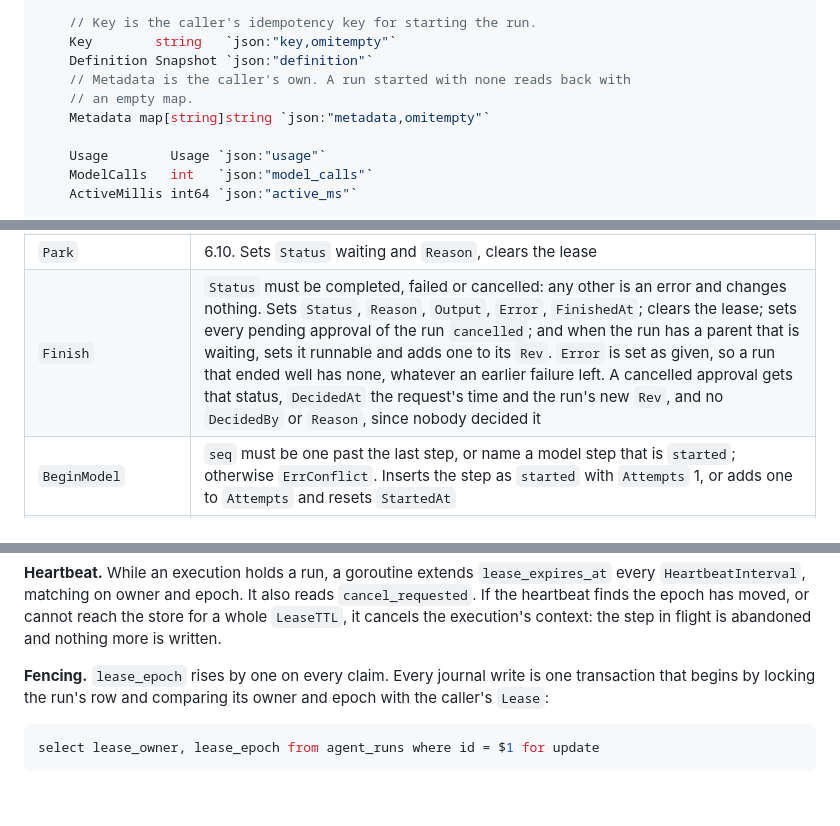
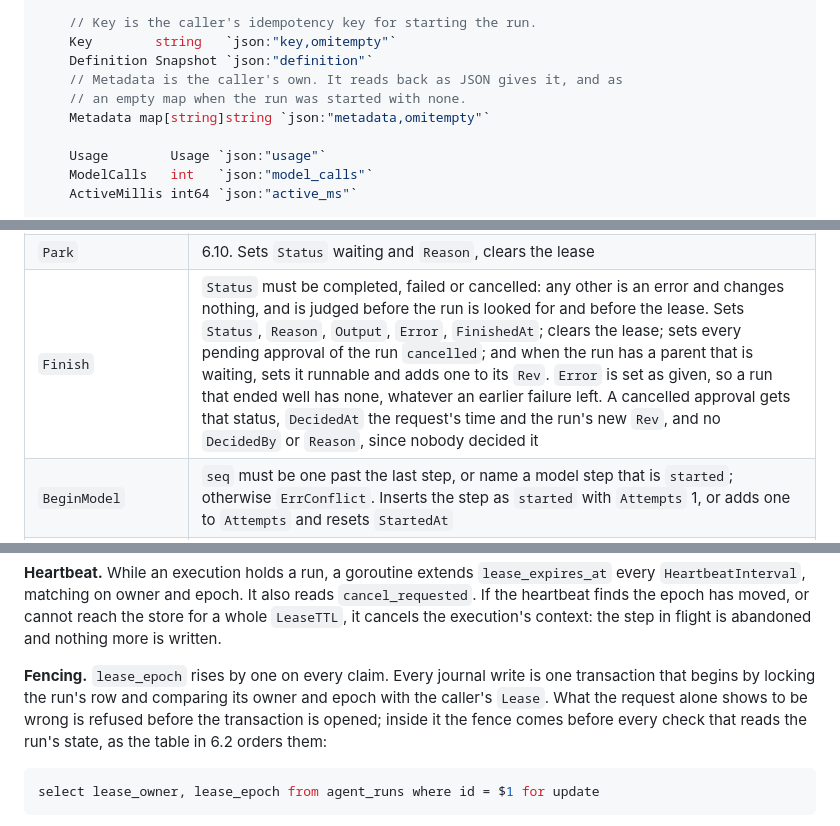
Before and after one commit to ManavA/keel, a Markdown page: docs/ai/DESIGN.md, 3 parts joined by grey strips. GitHub-like rendering; blank space fills up the shorter version.

````diff
--- a/docs/ai/DESIGN.md
+++ b/docs/ai/DESIGN.md
@@ -1948,8 +1948,8 @@ type Run struct {
 	// Key is the caller's idempotency key for starting the run.
 	Key        string   `json:"key,omitempty"`
 	Definition Snapshot `json:"definition"`
-	// Metadata is the caller's own. A run started with none reads back with
-	// an empty map.
+	// Metadata is the caller's own. It reads back as JSON gives it, and as
+	// an empty map when the run was started with none.
 	Metadata map[string]string `json:"metadata,omitempty"`
 
 	Usage        Usage `json:"usage"`
@@ -2720,7 +2722,7 @@ from the request; a store never reads a clock.
 | `Heartbeat` | Sets the lease's expiry to `now` plus `ttl` and reports the cancel mark. `ttl` must be more than zero: otherwise an error, and the lease is as it was |
 | `Yield` | Owner cleared, expiry cleared, `NextAttemptAt` set as given, which clears it when none is given. With `Failed`: `Failures` plus one, `Error` recorded. Without it, `Failures` and `Error` stay as they were. `Error` is therefore the last failure: it stays through later executions that go well, until `Finish` |
 | `Park` | 6.10. Sets `Status` waiting and `Reason`, clears the lease |
-| `Finish` | `Status` must be completed, failed or cancelled: any other is an error and changes nothing. Sets `Status`, `Reason`, `Output`, `Error`, `FinishedAt`; clears the lease; sets every pending approval of the run `cancelled`; and when the run has a parent that is waiting, sets it runnable and adds one to its `Rev`. `Error` is set as given, so a run that ended well has none, whatever an earlier failure left. A cancelled approval gets that status, `DecidedAt` the request's time and the run's new `Rev`, and no `DecidedBy` or `Reason`, since nobody decided it |
+| `Finish` | `Status` must be completed, failed or cancelled: any other is an error and changes nothing, and is judged before the run is looked for and before the lease. Sets `Status`, `Reason`, `Output`, `Error`, `FinishedAt`; clears the lease; sets every pending approval of the run `cancelled`; and when the run has a parent that is waiting, sets it runnable and adds one to its `Rev`. `Error` is set as given, so a run that ended well has none, whatever an earlier failure left. A cancelled approval gets that status, `DecidedAt` the request's time and the run's new `Rev`, and no `DecidedBy` or `Reason`, since nobody decided it |
 | `BeginModel` | `seq` must be one past the last step, or name a model step that is `started`; otherwise `ErrConflict`. Inserts the step as `started` with `Attempts` 1, or adds one to `Attempts` and resets `StartedAt` |
 | `CompleteModel` | The step must be a `started` model step; otherwise `ErrConflict`, which is also the answer when `seq` names no step. Sets it `completed` with the message, stop, model name, usage and `FinishedAt`. On the run: adds the usage, adds one to `ModelCalls`, adds finish less start to `ActiveMillis`, sets `Failures` to 0. Appends one tool step per `Message.Calls` entry at `Seq+1`, `Seq+2`, …: `proposed`, `Turn` the model step's `seq`, `Name` and `Call` from the call, `Key` from `StepKey` |
 | `UpdateStep` | `To` must be one of the six step statuses, and `ChildRunID`, when set, a UUID: otherwise an error, and nothing changes. The step must be a tool step in `From`; otherwise `ErrConflict`, which is also the answer when `seq` names no step. Sets `Status` to `To` and records what the request carries: `Decision` and `Rule` only when `Decision` is not empty, `Result` and `IsError` only when `Result` is not nil, and `ChildRunID` only when it is not empty. A `Result` that points at an empty string is a result and is recorded. `To` of `started` adds one to `Attempts` and sets `StartedAt`. A final `To` sets `FinishedAt`, sets the run's `Failures` to 0, and when `From` is `started` adds finish less start to `ActiveMillis`. `Usage` is added to the step and the run. The store checks nothing else about the move; which moves are legal is the engine's business |
@@ -3163,7 +3165,10 @@ written.
 
 **Fencing.** `lease_epoch` rises by one on every claim. Every journal write
 is one transaction that begins by locking the run's row and comparing its
-owner and epoch with the caller's `Lease`:
+owner and epoch with the caller's `Lease`. What the request alone shows to
+be wrong is refused before the transaction is opened; inside it the fence
+comes before every check that reads the run's state, as the table in 6.2
+orders them:
 
 ```sql
 select lease_owner, lease_epoch from agent_runs where id = $1 for update
````
Also changed, not shown: other parts of docs/ai/DESIGN.md (+25 -7 lines).
